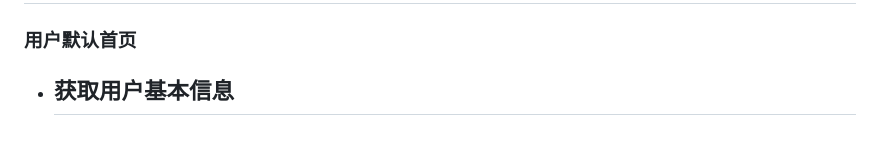
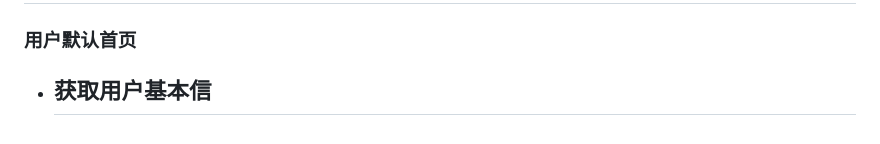
Before and after one commit to AngXue/titan_legion, a Markdown page: README.md, the part around the change. Rendered like a GitHub page.

```diff
--- a/README.md
+++ b/README.md
@@ -124,5 +124,5 @@
 
 ## 接口设计
 ### 用户默认首页
-- 获取用户基本信息
+- 获取用户基本信
   -
```
